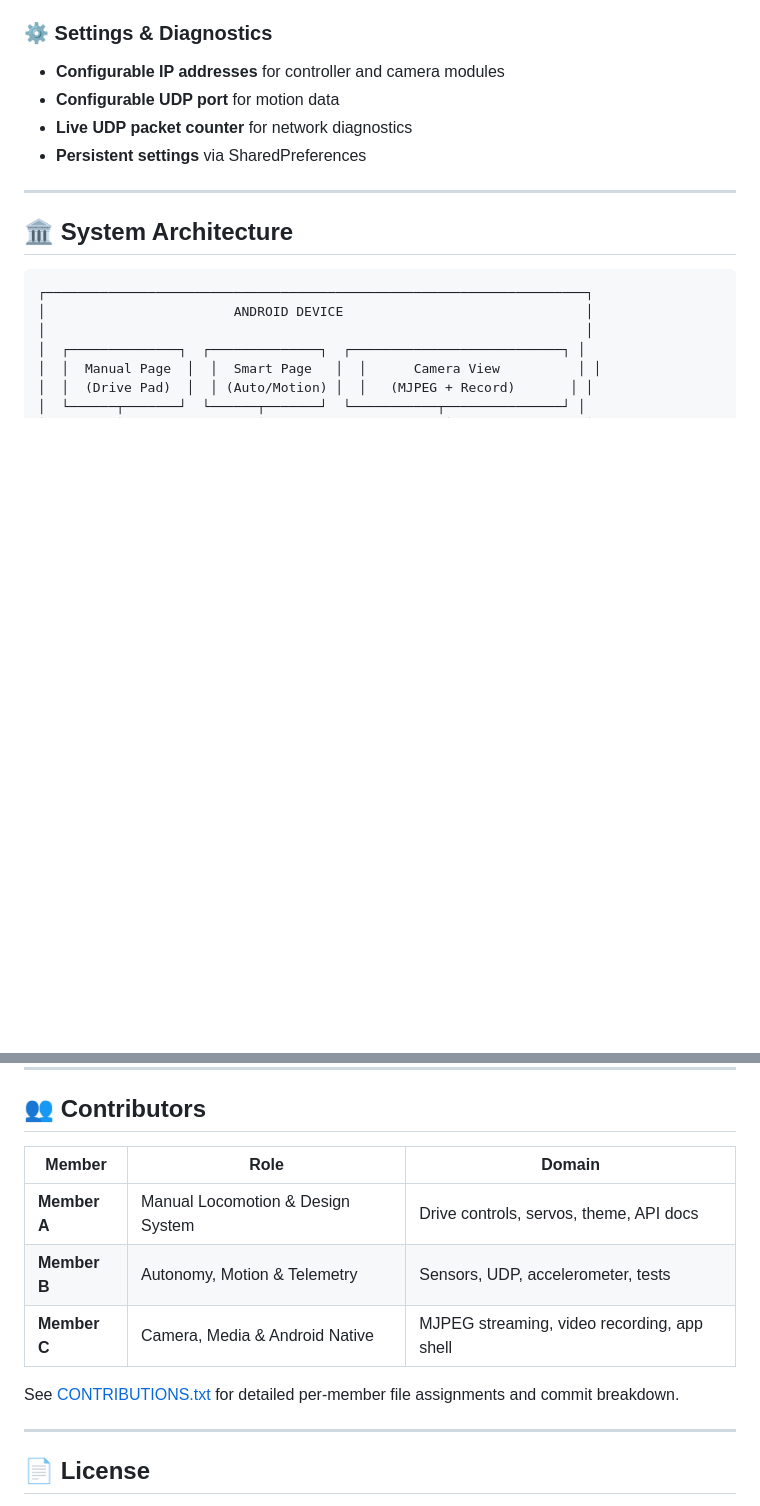
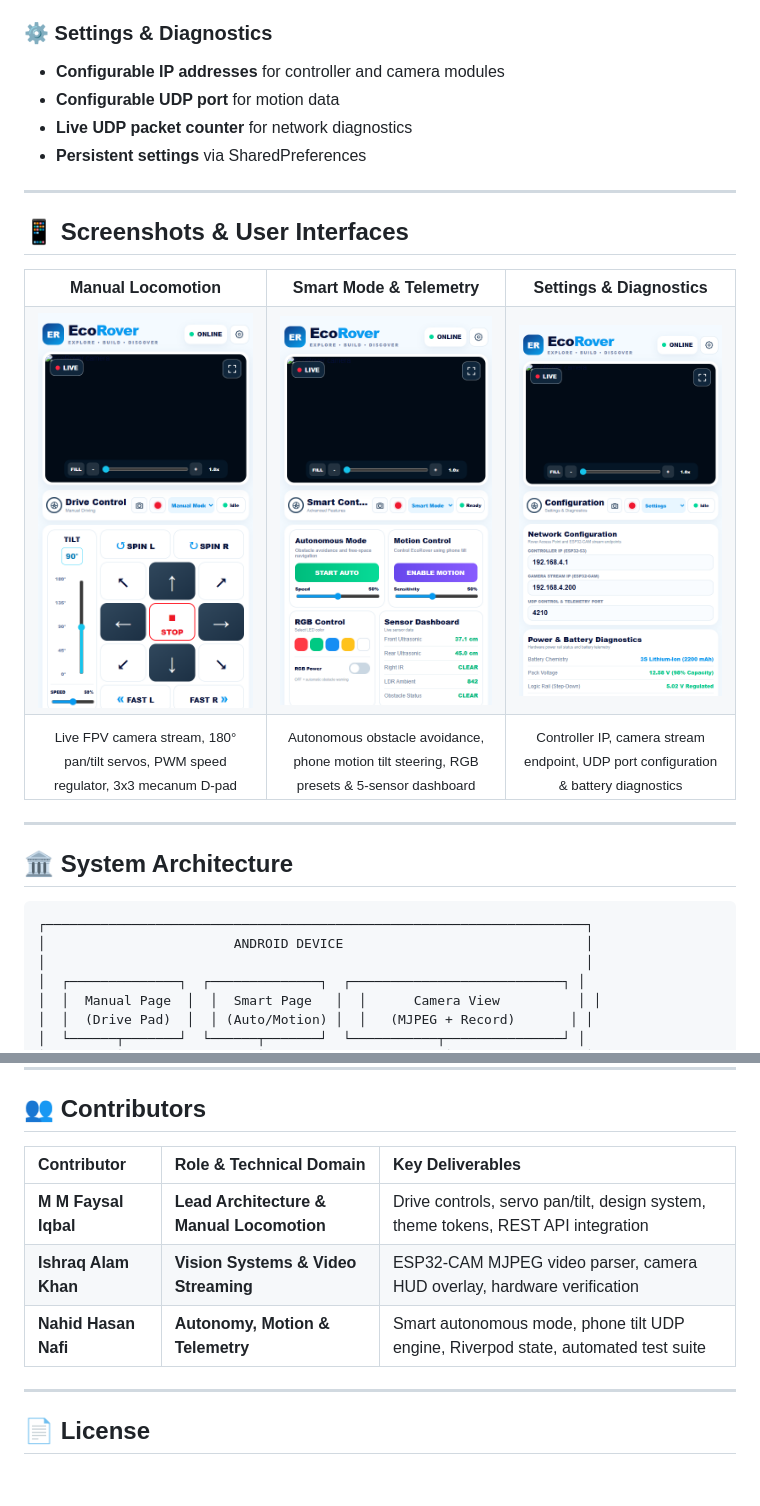
Before and after one commit to faysaliqbal007/EcoRover, a Markdown page: flutter-app/README.md, 2 parts joined by grey strips. Rendered like a GitHub page; blank space fills up the shorter version.

Commit message:
docs: format visual gallery into 3-column layout and update flutter-app contributors

```diff
--- a/flutter-app/README.md
+++ b/flutter-app/README.md
@@ -99,6 +99,34 @@ The app communicates with the rover over a **Wi-Fi Access Point** hosted by the
 - **Configurable UDP port** for motion data
 - **Live UDP packet counter** for network diagnostics
 - **Persistent settings** via SharedPreferences
+
+---
+
+## 📱 Screenshots & User Interfaces
+
+<table align="center" width="100%">
+  <tr>
+    <th width="33.3%" align="center"><b>Manual Locomotion</b></th>
+    <th width="33.3%" align="center"><b>Smart Mode &amp; Telemetry</b></th>
+    <th width="33.3%" align="center"><b>Settings &amp; Diagnostics</b></th>
+  </tr>
+  <tr>
+    <td align="center">
+      <img src="../docs/images/manual-mode.png" alt="Manual Mode" width="100%"/>
+    </td>
+    <td align="center">
+      <img src="../docs/images/smart-mode.png" alt="Smart Mode" width="100%"/>
+    </td>
+    <td align="center">
+      <img src="../docs/images/settings.png" alt="Settings Mode" width="100%"/>
+    </td>
+  </tr>
+  <tr>
+    <td align="center"><sub>Live FPV camera stream, 180° pan/tilt servos, PWM speed regulator, 3x3 mecanum D-pad</sub></td>
+    <td align="center"><sub>Autonomous obstacle avoidance, phone motion tilt steering, RGB presets &amp; 5-sensor dashboard</sub></td>
+    <td align="center"><sub>Controller IP, camera stream endpoint, UDP port configuration &amp; battery diagnostics</sub></td>
+  </tr>
+</table>
 
 ---
 
@@ -356,13 +384,11 @@ A comprehensive **55-step hardware verification checklist** is available at **[d
 
 ## 👥 Contributors
 
-| Member | Role | Domain |
-|--------|------|--------|
-| **Member A** | Manual Locomotion & Design System | Drive controls, servos, theme, API docs |
-| **Member B** | Autonomy, Motion & Telemetry | Sensors, UDP, accelerometer, tests |
-| **Member C** | Camera, Media & Android Native | MJPEG streaming, video recording, app shell |
-
-See [CONTRIBUTIONS.txt](CONTRIBUTIONS.txt) for detailed per-member file assignments and commit breakdown.
+| Contributor | Role & Technical Domain | Key Deliverables |
+|:---|:---|:---|
+| **M M Faysal Iqbal** | **Lead Architecture & Manual Locomotion** | Drive controls, servo pan/tilt, design system, theme tokens, REST API integration |
+| **Ishraq Alam Khan** | **Vision Systems & Video Streaming** | ESP32-CAM MJPEG video parser, camera HUD overlay, hardware verification |
+| **Nahid Hasan Nafi** | **Autonomy, Motion & Telemetry** | Smart autonomous mode, phone tilt UDP engine, Riverpod state, automated test suite |
 
 ---
 
```
Also changed, not shown: README.md (+35 -23 lines).
